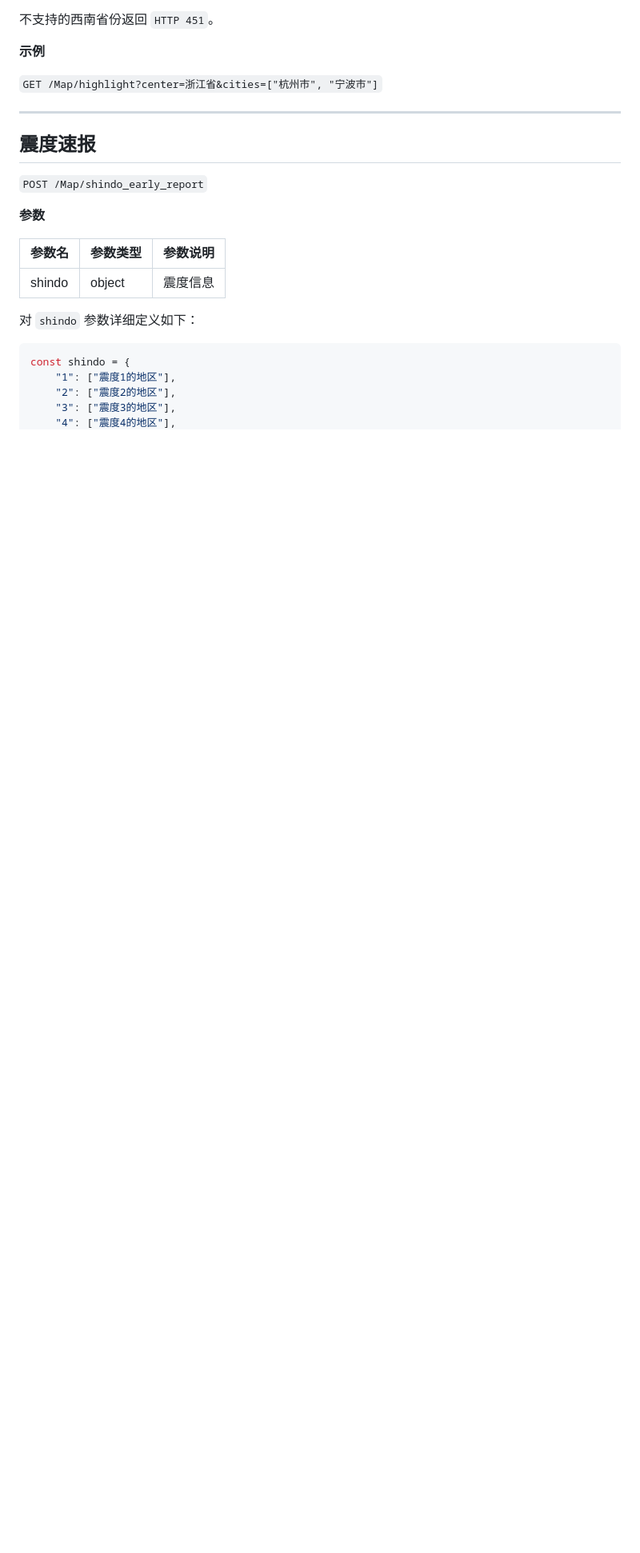
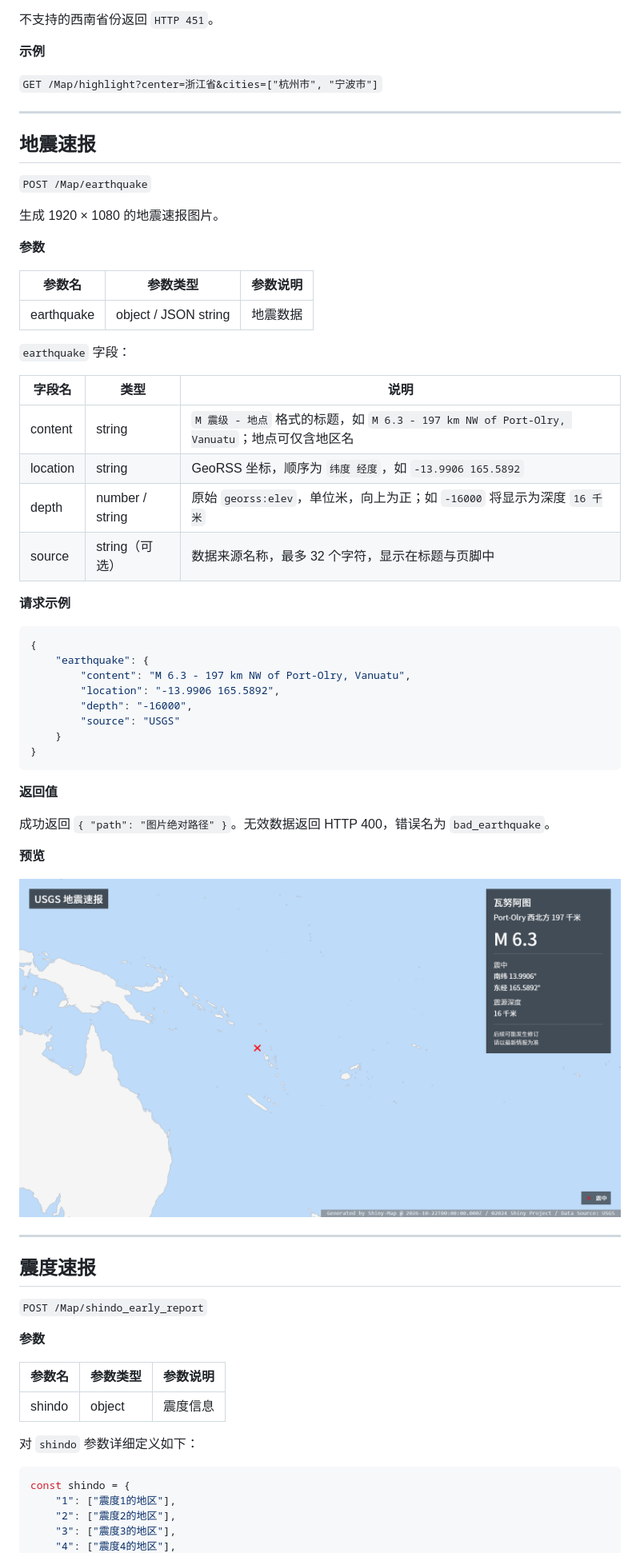
Before and after one commit to Shiny-Project/Shiny-Map, a Markdown page: readme.md, the part around the change. Shown: that part at 80% size. Drawn GitHub-style; pictures changed too: docs/images/earthquake-vanuatu.png (added); blank space fills up the shorter version.

Commit message:
feat: add generic earthquake map rendering

````diff
--- a/readme.md
+++ b/readme.md
@@ -30,6 +30,50 @@
 **示例**
 
 `GET /Map/highlight?center=浙江省&cities=["杭州市", "宁波市"]`
+
+---
+
+## 地震速报
+
+`POST /Map/earthquake`
+
+生成 1920 × 1080 的地震速报图片。
+
+**参数**
+
+| 参数名 | 参数类型 | 参数说明 |
+| --- | --- | --- |
+| earthquake | object / JSON string | 地震数据 |
+
+`earthquake` 字段：
+
+| 字段名 | 类型 | 说明 |
+| --- | --- | --- |
+| content | string | `M 震级 - 地点` 格式的标题，如 `M 6.3 - 197 km NW of Port-Olry, Vanuatu`；地点可仅含地区名 |
+| location | string | GeoRSS 坐标，顺序为 `纬度 经度`，如 `-13.9906 165.5892` |
+| depth | number / string | 原始 `georss:elev`，单位米，向上为正；如 `-16000` 将显示为深度 `16 千米` |
+| source | string（可选） | 数据来源名称，最多 32 个字符，显示在标题与页脚中 |
+
+**请求示例**
+
+```json
+{
+    "earthquake": {
+        "content": "M 6.3 - 197 km NW of Port-Olry, Vanuatu",
+        "location": "-13.9906 165.5892",
+        "depth": "-16000",
+        "source": "USGS"
+    }
+}
+```
+
+**返回值**
+
+成功返回 `{ "path": "图片绝对路径" }`。无效数据返回 HTTP 400，错误名为 `bad_earthquake`。
+
+**预览**
+
+![地震速报](docs/images/earthquake-vanuatu.png)
 
 ---
 
````
Also changed, not shown: 14 other files.
